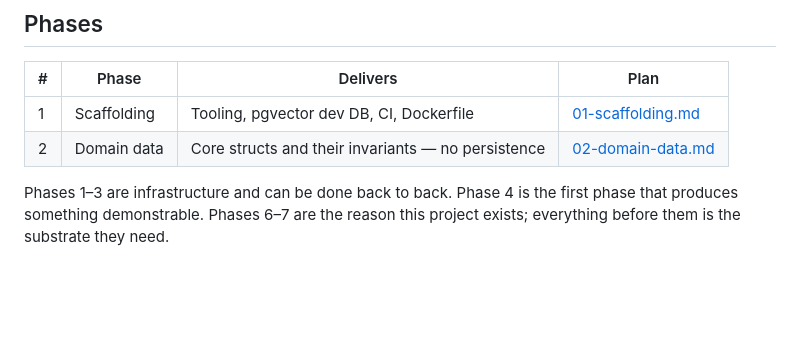
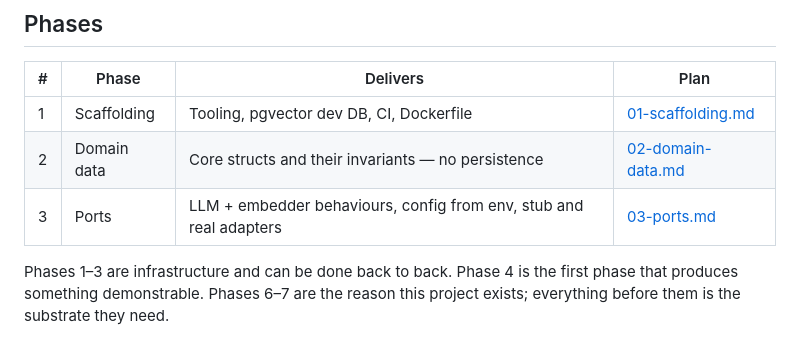
Before and after one commit to m1dnight/bighead, a Markdown page: .plan/00-overview.md, the part around the change. Drawn GitHub-style; blank space fills up the shorter version.

```diff
--- a/.plan/00-overview.md
+++ b/.plan/00-overview.md
@@ -26,6 +26,7 @@ The layering follows DFTBLW — **D**ata, **F**unctional core, **T**ests, **B**o
 |---|-------|----------|------|
 | 1 | Scaffolding | Tooling, pgvector dev DB, CI, Dockerfile | [01-scaffolding.md](01-scaffolding.md) |
 | 2 | Domain data | Core structs and their invariants — no persistence | [02-domain-data.md](02-domain-data.md) |
+| 3 | Ports | LLM + embedder behaviours, config from env, stub and real adapters | [03-ports.md](03-ports.md) |
 
 
 Phases 1–3 are infrastructure and can be done back to back. Phase 4 is the first phase that
```
Also changed, not shown: .plan/03-ports.md (added, +296 -0 lines).
